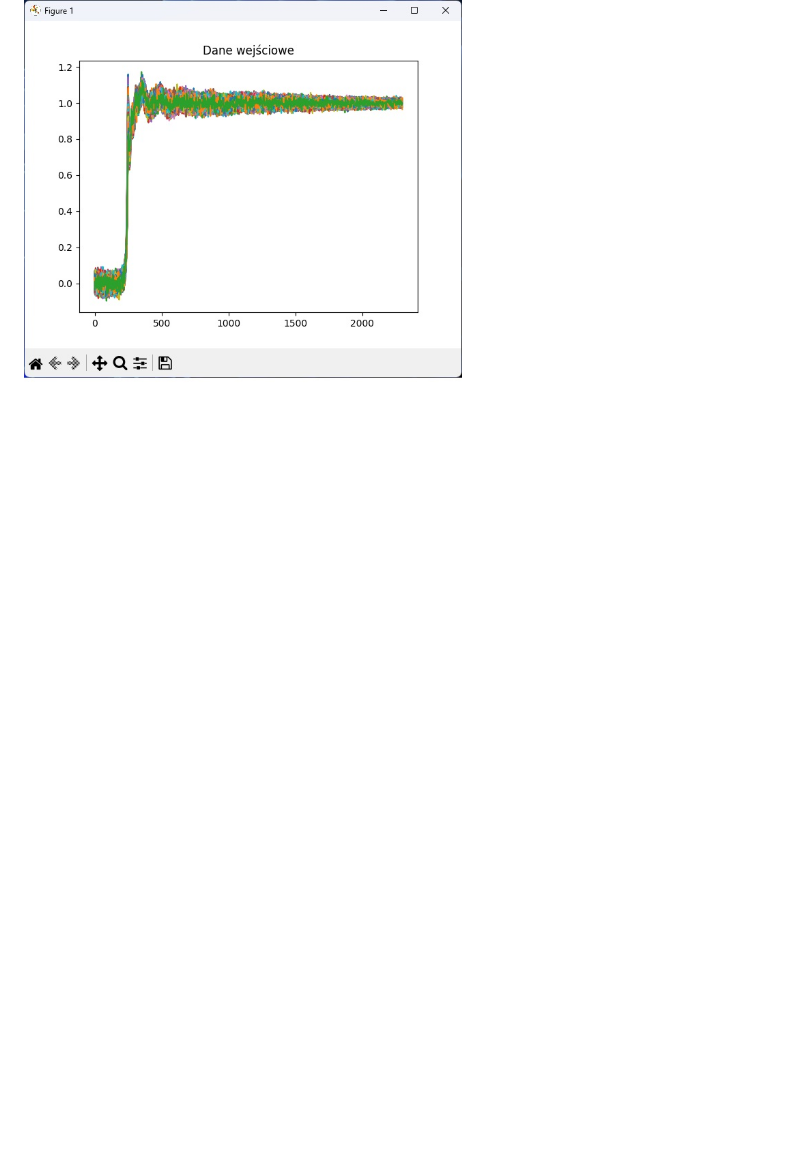
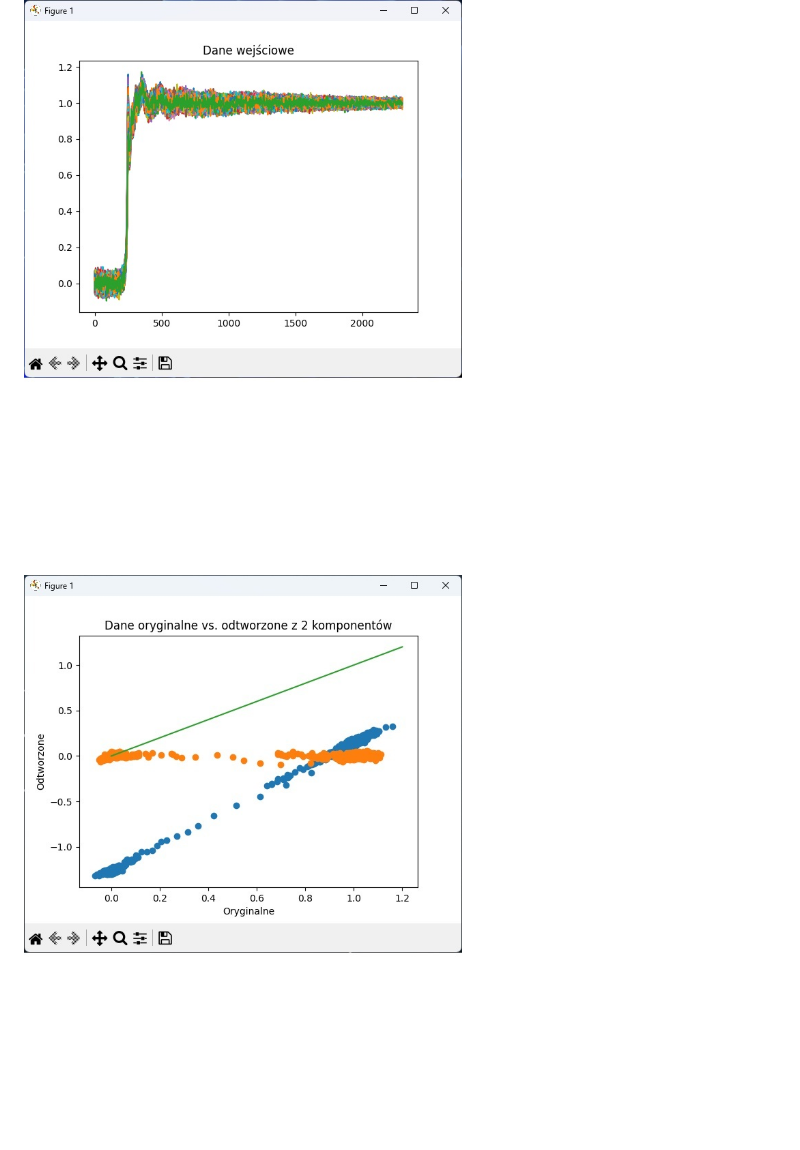
Before and after one commit to PiotrIT2015/OS-WW-P, a Markdown page: README.md, the part around the change. GitHub-like rendering; blank space fills up the shorter version.

Commit message:
Feature-fix/update README.md

```diff
--- a/README.md
+++ b/README.md
@@ -164,6 +164,8 @@ Project is created with:
 
 ![image alt](https://github.com/PiotrIT2015/OS-WW-P/blob/master/screenshot-3-pca.jpeg?raw=true)
 
+![image alt]( https://github.com/PiotrIT2015/OS-WW-P/blob/master/screenshot-3-pca-2.jpeg?raw=true )
+
 ![image alt]( https://github.com/PiotrIT2015/OS-WW-P/blob/master/screenshot-4-nmap.jpeg?raw=true )
 
 ![image alt]( https://github.com/PiotrIT2015/OS-WW-P/blob/master/screenshot-5-web-explorer-1.jpeg?raw=true )
```
